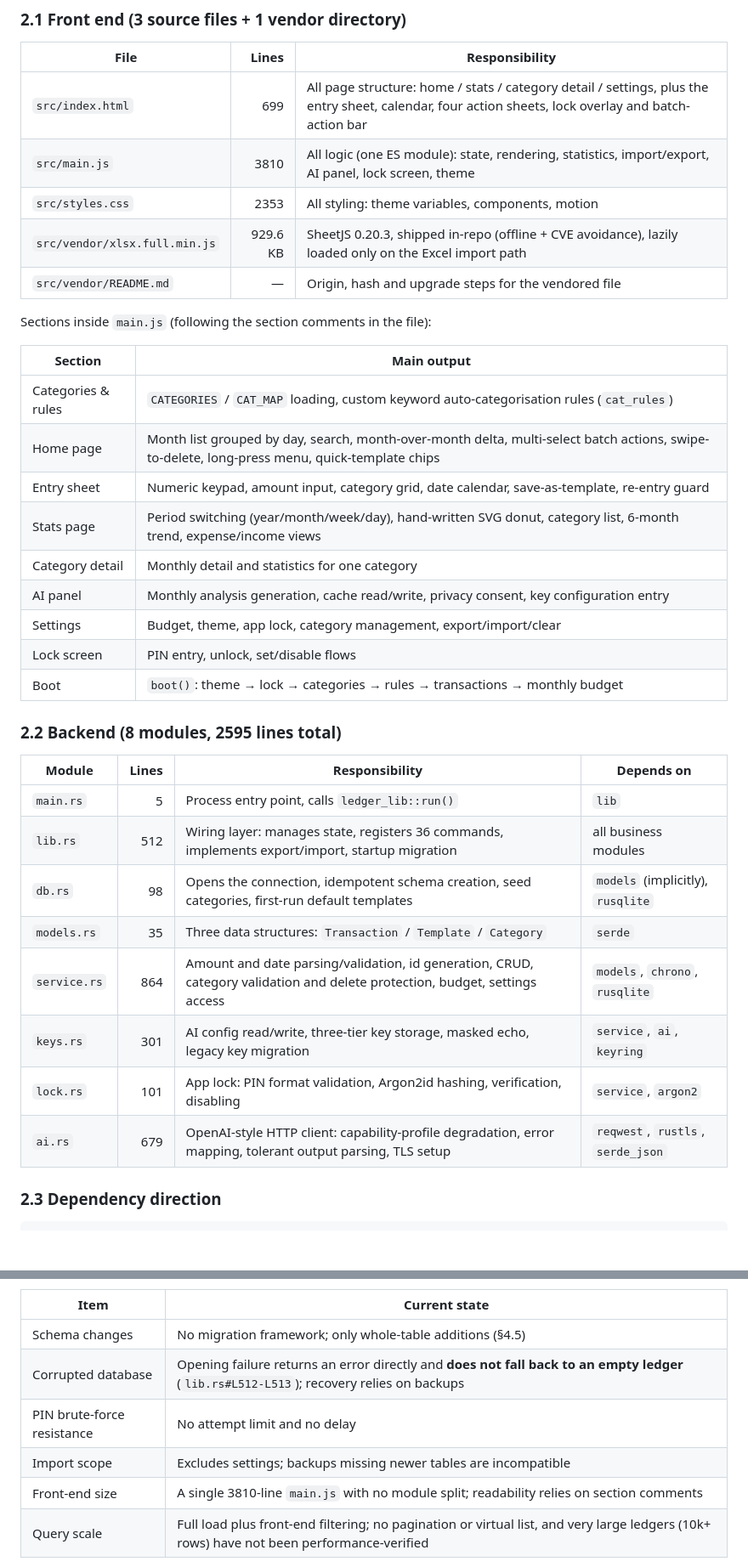
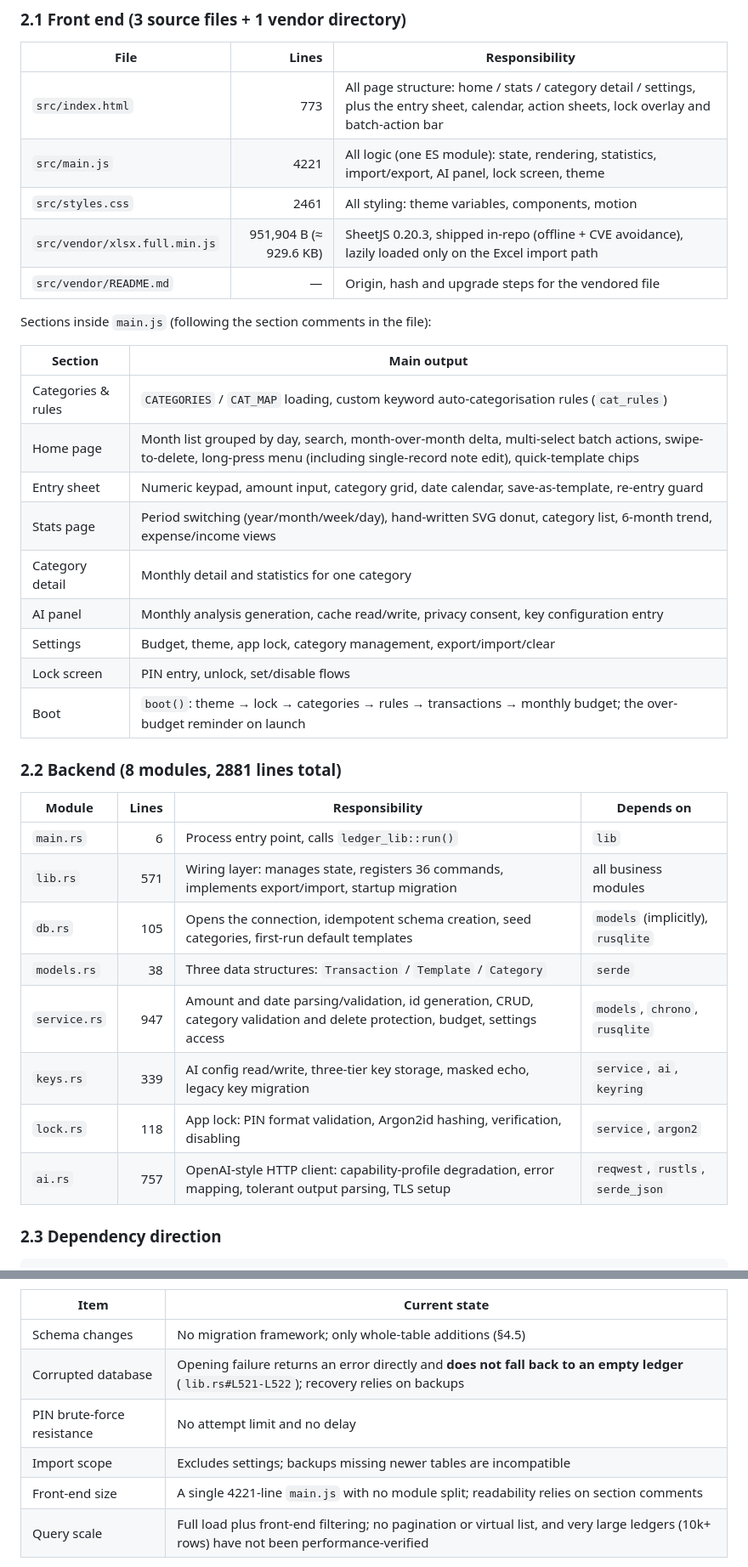
Before and after one commit to SolitaryStarCircling/Ledger, a Markdown page: ARCHITECTURE.en.md, 2 parts joined by grey strips. Shown at 85% size. Rendered like a GitHub page; blank space fills up the shorter version.

```diff
--- a/ARCHITECTURE.en.md
+++ b/ARCHITECTURE.en.md
@@ -91,10 +91,10 @@ flowchart TB
 
 | File | Lines | Responsibility |
 |---|---:|---|
-| `src/index.html` | 699 | All page structure: home / stats / category detail / settings, plus the entry sheet, calendar, four action sheets, lock overlay and batch-action bar |
-| `src/main.js` | 3810 | All logic (one ES module): state, rendering, statistics, import/export, AI panel, lock screen, theme |
-| `src/styles.css` | 2353 | All styling: theme variables, components, motion |
-| `src/vendor/xlsx.full.min.js` | 929.6 KB | SheetJS 0.20.3, shipped in-repo (offline + CVE avoidance), lazily loaded only on the Excel import path |
+| `src/index.html` | 773 | All page structure: home / stats / category detail / settings, plus the entry sheet, calendar, action sheets, lock overlay and batch-action bar |
+| `src/main.js` | 4221 | All logic (one ES module): state, rendering, statistics, import/export, AI panel, lock screen, theme |
+| `src/styles.css` | 2461 | All styling: theme variables, components, motion |
+| `src/vendor/xlsx.full.min.js` | 951,904 B (≈ 929.6 KB) | SheetJS 0.20.3, shipped in-repo (offline + CVE avoidance), lazily loaded only on the Excel import path |
 | `src/vendor/README.md` | — | Origin, hash and upgrade steps for the vendored file |
 
 Sections inside `main.js` (following the section comments in the file):
@@ -102,27 +102,27 @@ Sections inside `main.js` (following the section comments in the file):
 | Section | Main output |
 |---|---|
 | Categories & rules | `CATEGORIES` / `CAT_MAP` loading, custom keyword auto-categorisation rules (`cat_rules`) |
-| Home page | Month list grouped by day, search, month-over-month delta, multi-select batch actions, swipe-to-delete, long-press menu, quick-template chips |
+| Home page | Month list grouped by day, search, month-over-month delta, multi-select batch actions, swipe-to-delete, long-press menu (including single-record note edit), quick-template chips |
 | Entry sheet | Numeric keypad, amount input, category grid, date calendar, save-as-template, re-entry guard |
 | Stats page | Period switching (year/month/week/day), hand-written SVG donut, category list, 6-month trend, expense/income views |
 | Category detail | Monthly detail and statistics for one category |
 | AI panel | Monthly analysis generation, cache read/write, privacy consent, key configuration entry |
 | Settings | Budget, theme, app lock, category management, export/import/clear |
 | Lock screen | PIN entry, unlock, set/disable flows |
-| Boot | `boot()`: theme → lock → categories → rules → transactions → monthly budget |
+| Boot | `boot()`: theme → lock → categories → rules → transactions → monthly budget; the over-budget reminder on launch |
 
-### 2.2 Backend (8 modules, 2595 lines total)
+### 2.2 Backend (8 modules, 2881 lines total)
 
 | Module | Lines | Responsibility | Depends on |
 |---|---:|---|---|
-| `main.rs` | 5 | Process entry point, calls `ledger_lib::run()` | `lib` |
-| `lib.rs` | 512 | Wiring layer: manages state, registers 36 commands, implements export/import, startup migration | all business modules |
-| `db.rs` | 98 | Opens the connection, idempotent schema creation, seed categories, first-run default templates | `models` (implicitly), `rusqlite` |
-| `models.rs` | 35 | Three data structures: `Transaction` / `Template` / `Category` | `serde` |
-| `service.rs` | 864 | Amount and date parsing/validation, id generation, CRUD, category validation and delete protection, budget, settings access | `models`, `chrono`, `rusqlite` |
-| `keys.rs` | 301 | AI config read/write, three-tier key storage, masked echo, legacy key migration | `service`, `ai`, `keyring` |
-| `lock.rs` | 101 | App lock: PIN format validation, Argon2id hashing, verification, disabling | `service`, `argon2` |
-| `ai.rs` | 679 | OpenAI-style HTTP client: capability-profile degradation, error mapping, tolerant output parsing, TLS setup | `reqwest`, `rustls`, `serde_json` |
+| `main.rs` | 6 | Process entry point, calls `ledger_lib::run()` | `lib` |
+| `lib.rs` | 571 | Wiring layer: manages state, registers 36 commands, implements export/import, startup migration | all business modules |
+| `db.rs` | 105 | Opens the connection, idempotent schema creation, seed categories, first-run default templates | `models` (implicitly), `rusqlite` |
+| `models.rs` | 38 | Three data structures: `Transaction` / `Template` / `Category` | `serde` |
+| `service.rs` | 947 | Amount and date parsing/validation, id generation, CRUD, category validation and delete protection, budget, settings access | `models`, `chrono`, `rusqlite` |
+| `keys.rs` | 339 | AI config read/write, three-tier key storage, masked echo, legacy key migration | `service`, `ai`, `keyring` |
+| `lock.rs` | 118 | App lock: PIN format validation, Argon2id hashing, verification, disabling | `service`, `argon2` |
+| `ai.rs` | 757 | OpenAI-style HTTP client: capability-profile degradation, error mapping, tolerant output parsing, TLS setup | `reqwest`, `rustls`, `serde_json` |
 
 ### 2.3 Dependency direction
 
@@ -459,10 +459,10 @@ Monthly analyses are cached in the `settings` key `ai_analysis_<YYYY-MM>` (writt
 | Item | Current state |
 |---|---|
 | Schema changes | No migration framework; only whole-table additions (§4.5) |
-| Corrupted database | Opening failure returns an error directly and **does not fall back to an empty ledger** (`lib.rs#L512-L513`); recovery relies on backups |
+| Corrupted database | Opening failure returns an error directly and **does not fall back to an empty ledger** (`lib.rs#L521-L522`); recovery relies on backups |
 | PIN brute-force resistance | No attempt limit and no delay |
 | Import scope | Excludes settings; backups missing newer tables are incompatible |
-| Front-end size | A single 3810-line `main.js` with no module split; readability relies on section comments |
+| Front-end size | A single 4221-line `main.js` with no module split; readability relies on section comments |
 | Query scale | Full load plus front-end filtering; no pagination or virtual list, and very large ledgers (10k+ rows) have not been performance-verified |
 
 **Divergence from the early course documents**: several descriptions in the project's early document set (`ledger document/`, never under version control) no longer match reality and are not carried over here. Three typical cases: (1) its UI spec describes iOS system colours (`#F2F2F7` / `#007AFF` / 24 px corners) while the current theme is a warm neutral paper feel with dark indigo accents, measured in §13; (2) its database document describes a single table while there are five (§4); (3) its test plan claims "editing the date to 400 days ago is always rejected" (now the opposite: re-saving an **unchanged** date is allowed) and "a corrupted data file falls back to an empty ledger", which is not implemented in code.
```
Also changed, not shown: other parts of ARCHITECTURE.en.md (+62 -54 lines), ARCHITECTURE.md (+78 -72 lines), CHANGELOG.md (+1 -1 lines).
